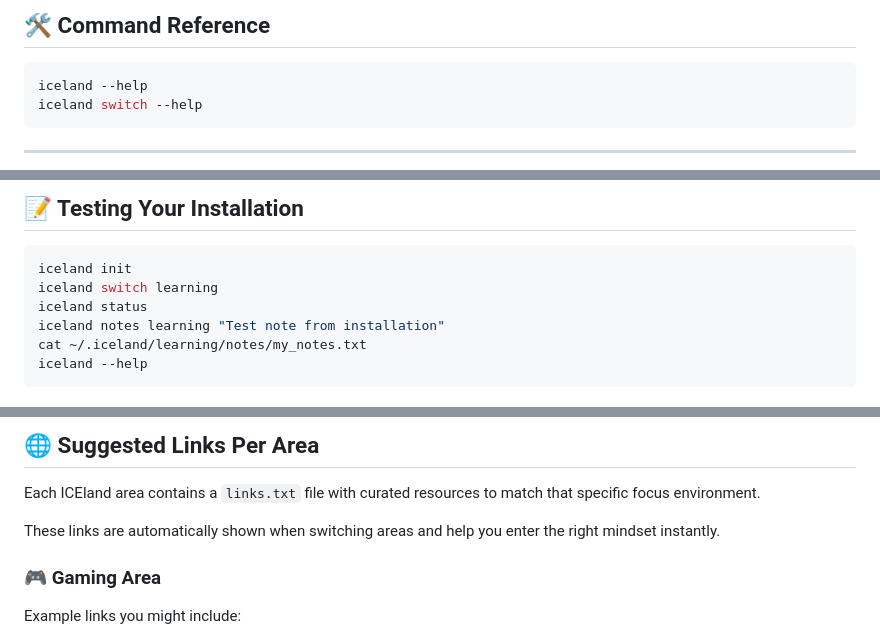
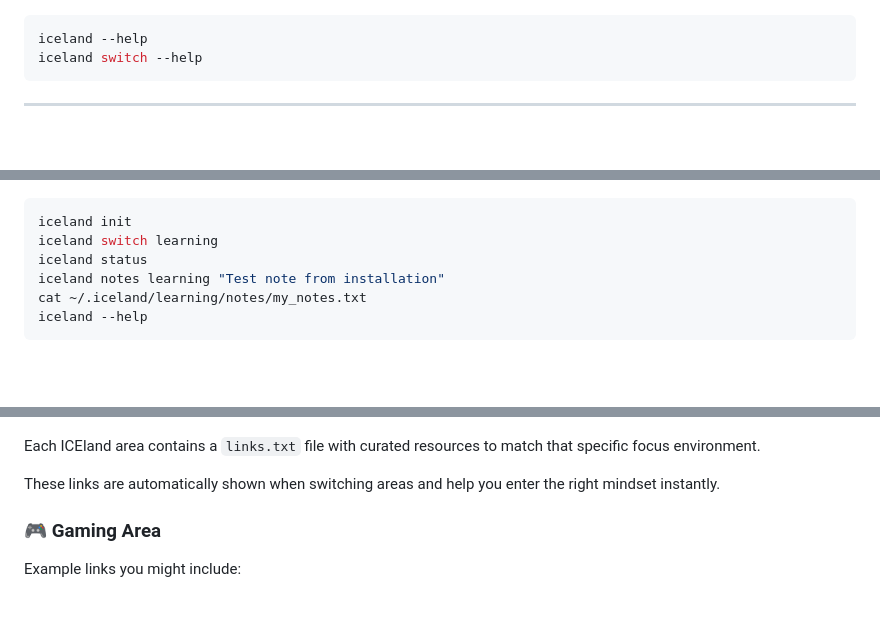
Before and after one commit to basharmaximous-wq/iceland, a Markdown page: README.md, 3 parts joined by grey strips. GitHub-like rendering; blank space fills up the shorter version.

````diff
--- a/README.md
+++ b/README.md
@@ -161,5 +160,4 @@ The TUI automatically:
 
-## 🛠️ Command Reference
 
 ```bash
 iceland --help
@@ -170,5 +169,4 @@ iceland switch --help
 
-## 📝 Testing Your Installation
 
 ```bash
 iceland init
@@ -184,5 +183,4 @@ iceland --help
 
-## 🌐 Suggested Links Per Area
 
 Each ICEland area contains a `links.txt` file with curated resources
 to match that specific focus environment.
````
Also changed, not shown: other parts of README.md (+10 -9 lines).
